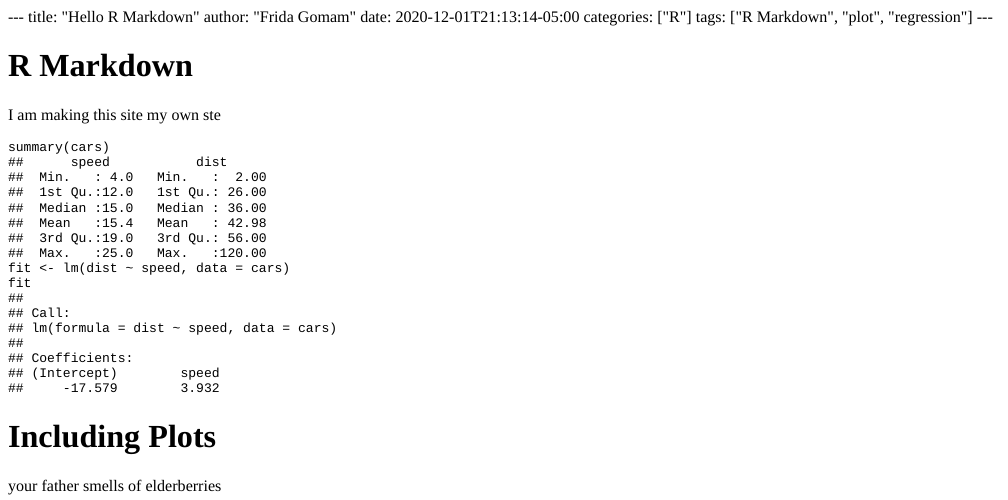
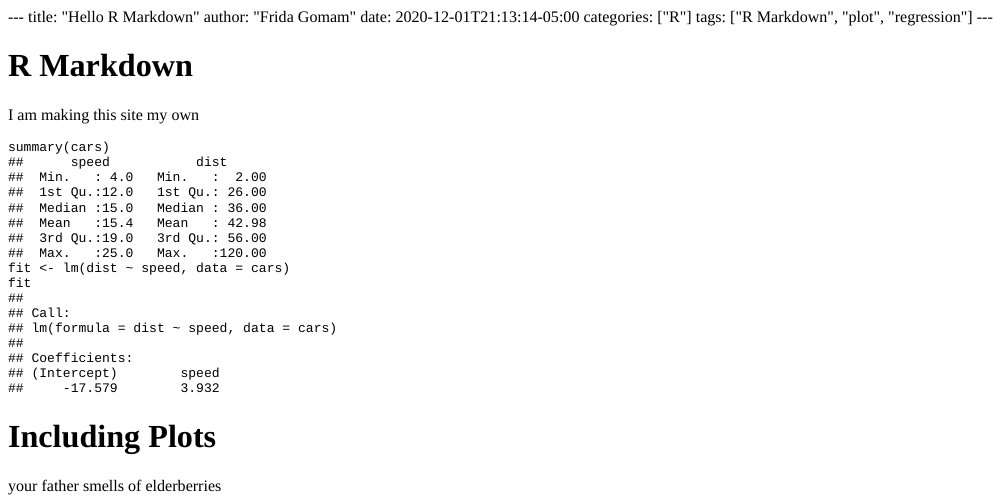
Before and after one commit to dswhite5/Project07-dswhite05, an R Markdown document (content/post/2020-12-01-r-rmarkdown/index.Rmd): the page in a window 1100 px wide, from its top. The pictures show the output file content/post/2020-12-01-r-rmarkdown/index.html that the author committed with the source, opened offline.

Commit message:
Post wont show

````diff
--- a/content/post/2020-12-01-r-rmarkdown/index.Rmd
+++ b/content/post/2020-12-01-r-rmarkdown/index.Rmd
@@ -12,7 +12,7 @@ knitr::opts_chunk$set(collapse = TRUE)
 
 # R Markdown
 
-I am making this site my own ste
+I am making this site my own
 
 ```{r cars}
 summary(cars)
````
Also changed, not shown: content/post/2020-12-01-r-rmarkdown/index.html.
